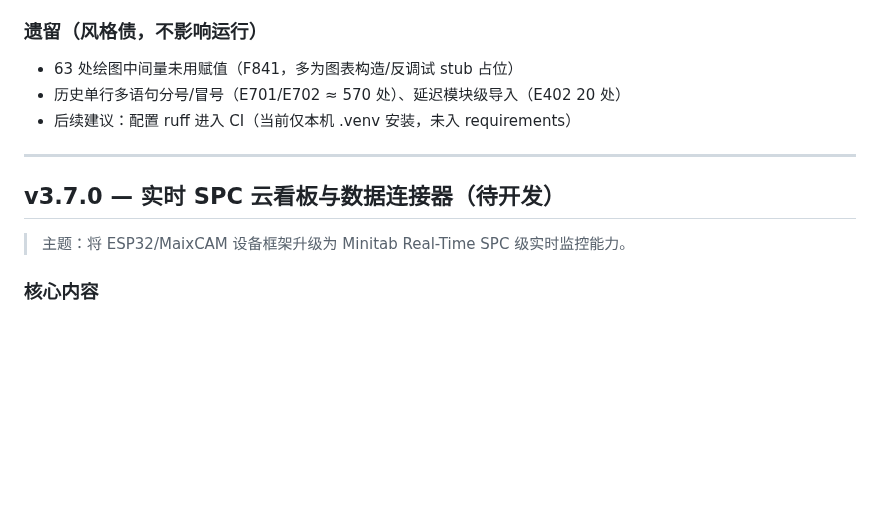
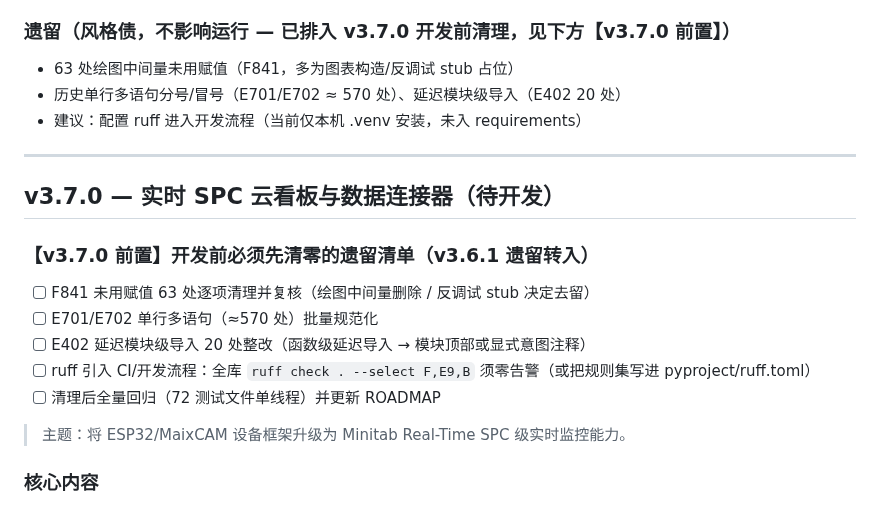
Before and after one commit to chrisliuu345/AKIA-local, a Markdown page: ROADMAP.md, the part around the change. GitHub-like rendering; blank space fills up the shorter version.

Commit message:
docs: schedule v3.6.1 style-debt cleanup as v3.7.0 prerequisite

```diff
--- a/ROADMAP.md
+++ b/ROADMAP.md
@@ -670,14 +670,21 @@ sudo apt install fonts-noto-cjk
   - 复查确认：无裸 except、无硬编码密钥、无遗留调试探针/FIXME、无可变默认参数缺陷 ✅
 - **全量回归**：72 个 pytest 文件 + tests/test_integration.py 脚本断言全部通过（约 1300 用例，单线程逐文件执行防 PySide6 死锁）✅
 
-### 遗留（风格债，不影响运行）
+### 遗留（风格债，不影响运行 — 已排入 v3.7.0 开发前清理，见下方【v3.7.0 前置】）
 - 63 处绘图中间量未用赋值（F841，多为图表构造/反调试 stub 占位）
 - 历史单行多语句分号/冒号（E701/E702 ≈ 570 处）、延迟模块级导入（E402 20 处）
-- 后续建议：配置 ruff 进入 CI（当前仅本机 .venv 安装，未入 requirements）
+- 建议：配置 ruff 进入开发流程（当前仅本机 .venv 安装，未入 requirements）
 
 ---
 
 ## v3.7.0 — 实时 SPC 云看板与数据连接器（待开发）
+
+### 【v3.7.0 前置】开发前必须先清零的遗留清单（v3.6.1 遗留转入）
+- [ ] F841 未用赋值 63 处逐项清理并复核（绘图中间量删除 / 反调试 stub 决定去留）
+- [ ] E701/E702 单行多语句（≈570 处）批量规范化
+- [ ] E402 延迟模块级导入 20 处整改（函数级延迟导入 → 模块顶部或显式意图注释）
+- [ ] ruff 引入 CI/开发流程：全库 `ruff check . --select F,E9,B` 须零告警（或把规则集写进 pyproject/ruff.toml）
+- [ ] 清理后全量回归（72 测试文件单线程）并更新 ROADMAP
 
 > 主题：将 ESP32/MaixCAM 设备框架升级为 Minitab Real-Time SPC 级实时监控能力。
 
```
